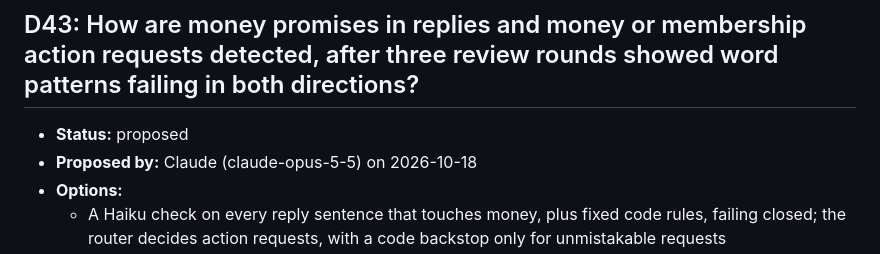
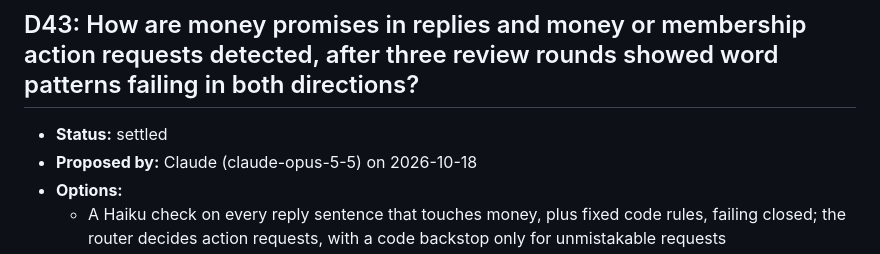
Before and after one commit to lucycchi/AI_Call_Center_Agent, a Markdown page: docs/DECISIONS.md, the part around the change. Rendered like a GitHub page.

Commit message:
docs: money promises checked by a model (D43) settled
Co-Authored-By: Claude Opus 5.5 <noreply@anthropic.com>

```diff
--- a/docs/DECISIONS.md
+++ b/docs/DECISIONS.md
@@ -576,7 +576,7 @@ can only propose a decision; only the author settles one.
 
 ## D43: How are money promises in replies and money or membership action requests detected, after three review rounds showed word patterns failing in both directions?
 
-- **Status:** proposed
+- **Status:** settled
 - **Proposed by:** Claude (claude-opus-5-5) on 2026-10-18
 - **Options:**
   - A Haiku check on every reply sentence that touches money, plus fixed code rules, failing closed; the router decides action requests, with a code backstop only for unmistakable requests
```
